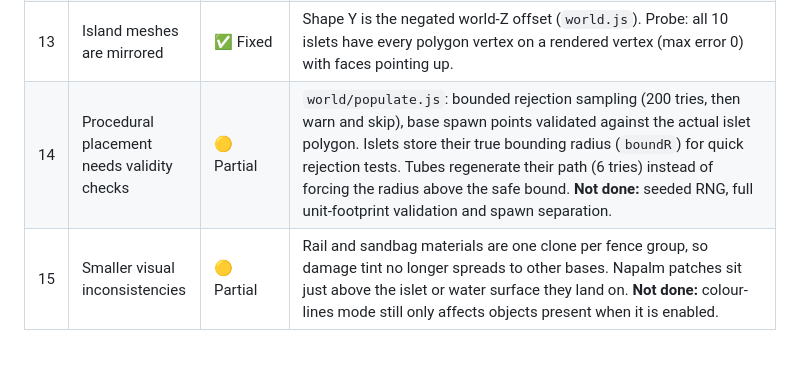
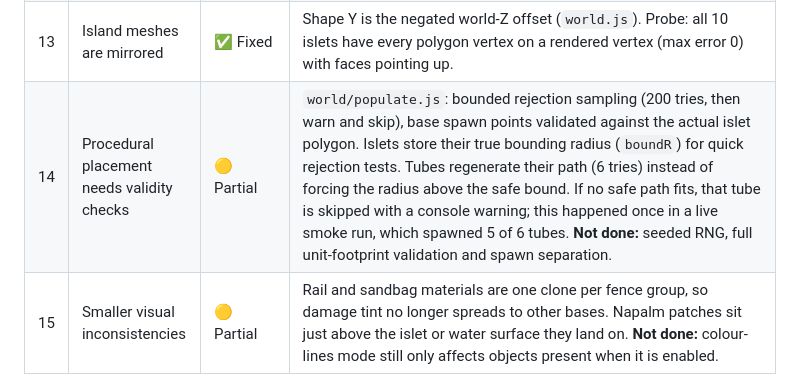
Before and after one commit to szefo94/VibePilot, a Markdown page: PROJECT_REVIEW.md, the part around the change. Rendered like a GitHub page; blank space fills up the shorter version.

Commit message:
docs: note tube skip fallback in review progress
Co-Authored-By: Claude Opus 5 <noreply@anthropic.com>

```diff
--- a/PROJECT_REVIEW.md
+++ b/PROJECT_REVIEW.md
@@ -23,7 +23,7 @@ Line references in the review below point at the original single-file `main.js`
 | 11 | Cleanup disposes shared resources but misses owned ones | ✅ Fixed | `markShared()`/`disposeOwned()` in `core/utils.js` use a WeakSet (clones stay owned). Every module-level geometry and material is marked shared, and `disposeGroup()` skips shared resources. Newly released on removal: missile exhaust clones, hoop axis lines, fence posts (cloned materials, rail/wire/flag geometry). Tube pickups no longer dispose the shared heart geometry. Airport turrets are detached through their real parent. Probe: destroying a tank fires no dispose event on the 7 geometries shared with other tanks. |
 | 12 | Destroyed searchlights remain active | ✅ Fixed | Fence damage recognises the PointLights (`isLight`): the light is silenced and unregistered. Alarm fade uses an explicit `alarmed` state and each light's own idle colour. Removed flags leave the animation list. Probe: destroyed tower light unregistered with intensity 0; an alarmed light returns to `#ffffaa`. |
 | 13 | Island meshes are mirrored | ✅ Fixed | Shape Y is the negated world-Z offset (`world.js`). Probe: all 10 islets have every polygon vertex on a rendered vertex (max error 0) with faces pointing up. |
-| 14 | Procedural placement needs validity checks | 🟡 Partial | `world/populate.js`: bounded rejection sampling (200 tries, then warn and skip), base spawn points validated against the actual islet polygon. Islets store their true bounding radius (`boundR`) for quick rejection tests. Tubes regenerate their path (6 tries) instead of forcing the radius above the safe bound. **Not done:** seeded RNG, full unit-footprint validation and spawn separation. |
+| 14 | Procedural placement needs validity checks | 🟡 Partial | `world/populate.js`: bounded rejection sampling (200 tries, then warn and skip), base spawn points validated against the actual islet polygon. Islets store their true bounding radius (`boundR`) for quick rejection tests. Tubes regenerate their path (6 tries) instead of forcing the radius above the safe bound. If no safe path fits, that tube is skipped with a console warning; this happened once in a live smoke run, which spawned 5 of 6 tubes. **Not done:** seeded RNG, full unit-footprint validation and spawn separation. |
 | 15 | Smaller visual inconsistencies | 🟡 Partial | Rail and sandbag materials are one clone per fence group, so damage tint no longer spreads to other bases. Napalm patches sit just above the islet or water surface they land on. **Not done:** colour-lines mode still only affects objects present when it is enabled. |
 | 16 | Rendering and startup need measured budgets | ⏳ Not started | Needs profiling on real integrated GPUs; headless SwiftShader numbers are not representative. |
 | 17 | Optional high-score storage can interrupt the game | ✅ Fixed | `src/core/storage.js` wraps get/set in try/catch with an in-memory fallback and non-negative integer parsing. Probe: with `localStorage` throwing `SecurityError`, the game starts and game over shows the score and best. |
```
